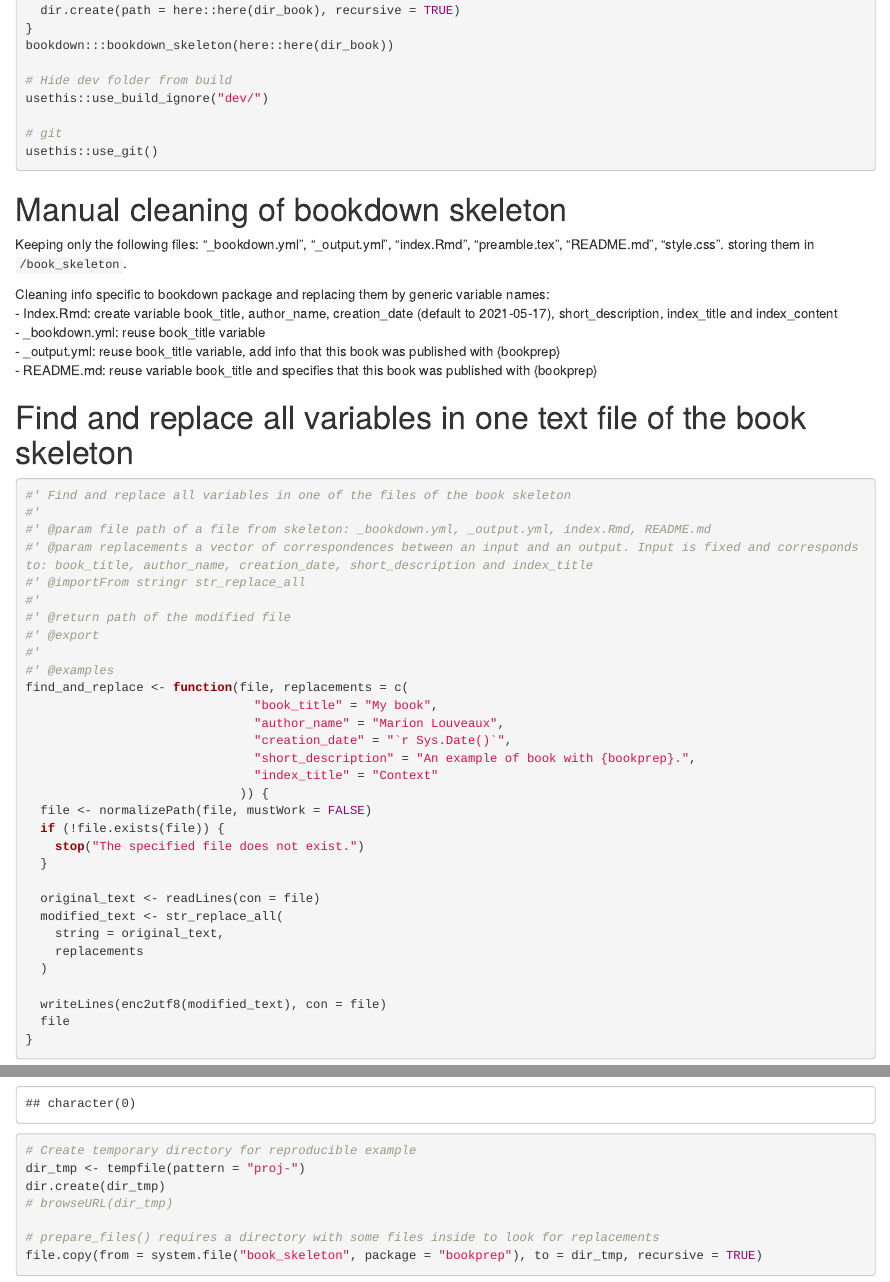
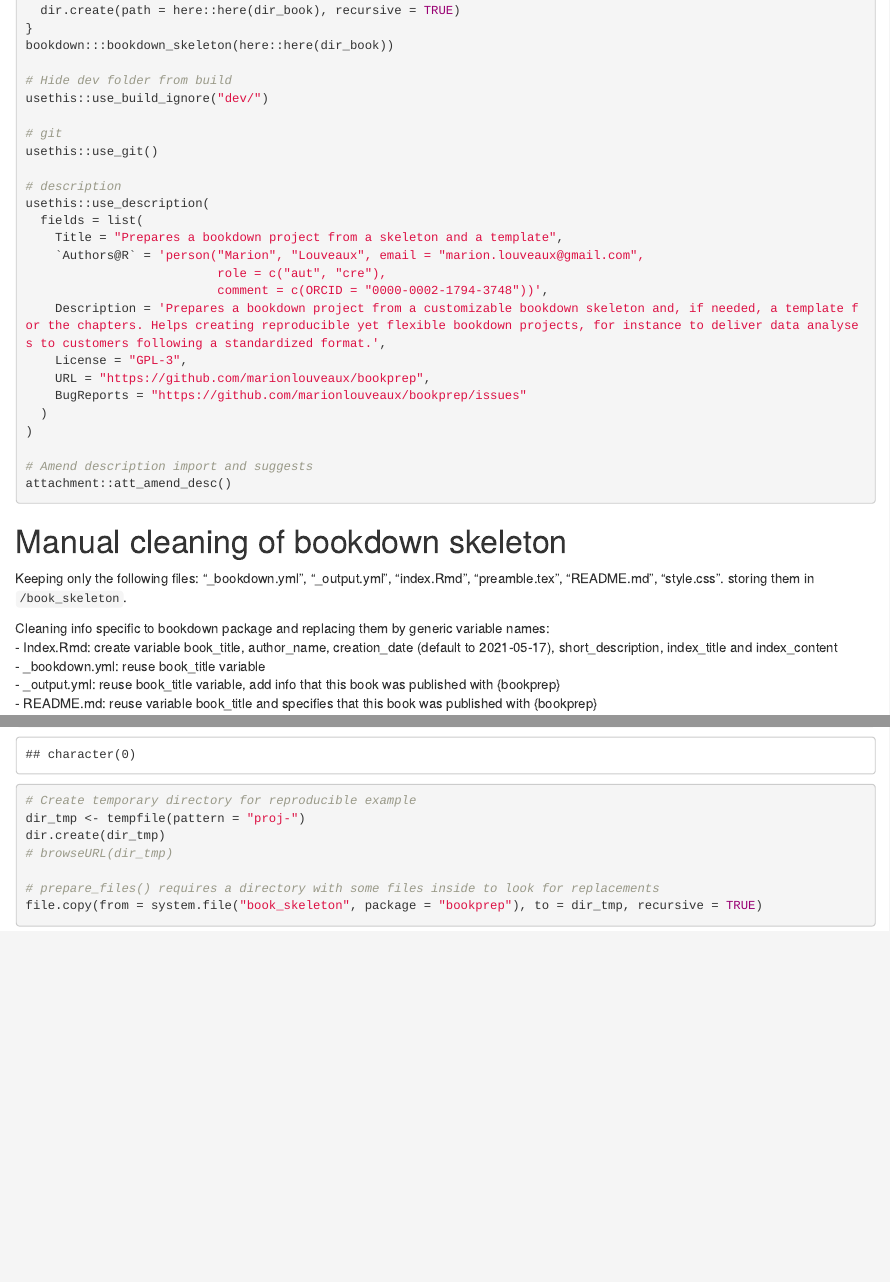
Before and after one commit to marionlouveaux/bookprep, an R Markdown document (dev/devstuff_history.Rmd): the page in a window 1100 px wide, from 510 px down, and a second part further down, joined at a grey line. Rendered offline with R 4.5, knitr and Pandoc, with nearby package versions; some code elsewhere in the file could not run offline.

Commit message:
Fill description

````diff
--- a/dev/devstuff_history.Rmd
+++ b/dev/devstuff_history.Rmd
@@ -29,6 +29,23 @@ usethis::use_build_ignore("dev/")
 
 # git
 usethis::use_git()
+
+# description
+usethis::use_description(
+  fields = list(
+    Title = "Prepares a bookdown project from a skeleton and a template",
+    `Authors@R` = 'person("Marion", "Louveaux", email = "marion.louveaux@gmail.com",
+                          role = c("aut", "cre"),
+                          comment = c(ORCID = "0000-0002-1794-3748"))',
+    Description = 'Prepares a bookdown project from a customizable bookdown skeleton and, if needed, a template for the chapters. Helps creating reproducible yet flexible bookdown projects, for instance to deliver data analyses to customers following a standardized format.',
+    License = "GPL-3",
+    URL = "https://github.com/marionlouveaux/bookprep",
+    BugReports = "https://github.com/marionlouveaux/bookprep/issues"
+  )
+)
+
+# Amend description import and suggests
+attachment::att_amend_desc()
 ```
 
 
````
Also changed, not shown: 1 other file.
